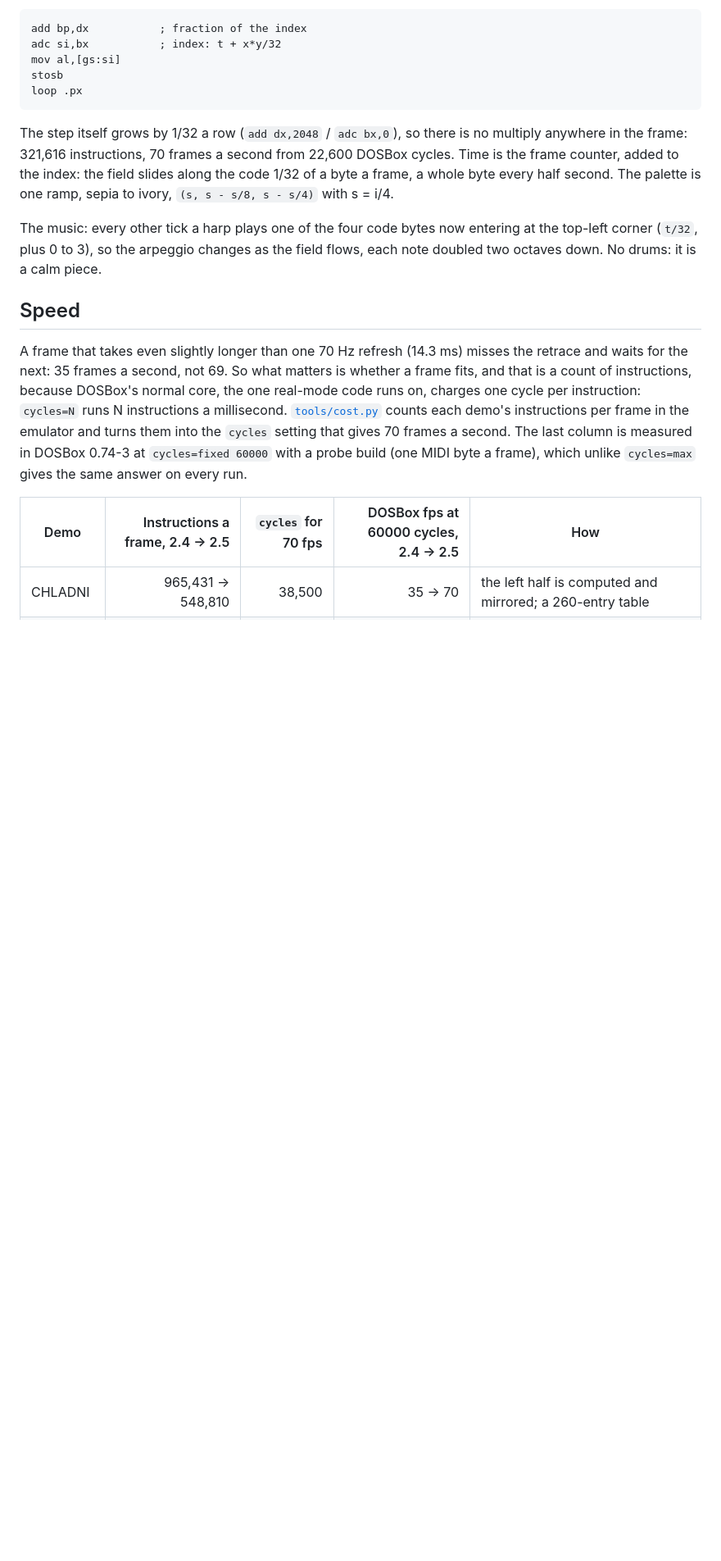
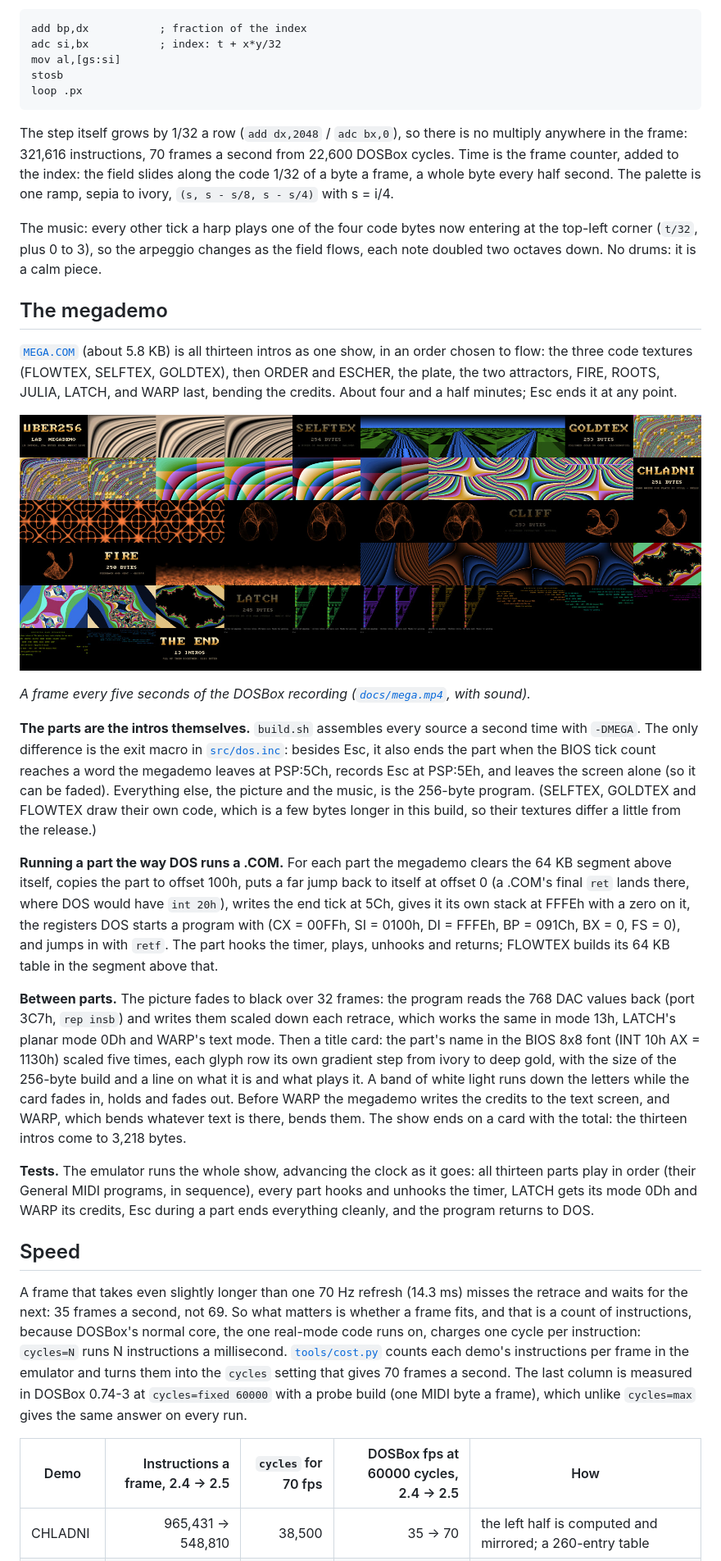
Before and after one commit to djayuffe/uber256-lab, a Markdown page: README.md, the part around one of its changes. Shown at 82% size. GitHub-like rendering; pictures changed too: docs/mega-sheet.jpg (added); blank space fills up the shorter version.

```diff
--- a/README.md
+++ b/README.md
@@ -607,6 +614,40 @@ ivory, `(s, s - s/8, s - s/4)` with s = i/4.
 The music: every other tick a harp plays one of the four code bytes now entering at the top-left corner (`t/32`, plus
 0 to 3), so the arpeggio changes as the field flows, each note doubled two octaves down. No drums: it is a calm piece.
 
+## The megademo
+
+[`MEGA.COM`](src/mega/mega.asm) (about 5.8 KB) is all thirteen intros as one show, in an order chosen to flow: the three
+code textures (FLOWTEX, SELFTEX, GOLDTEX), then ORDER and ESCHER, the plate, the two attractors, FIRE, ROOTS, JULIA,
+LATCH, and WARP last, bending the credits. About four and a half minutes; Esc ends it at any point.
+
+![The megademo, a frame every five seconds](docs/mega-sheet.jpg)
+
+*A frame every five seconds of the DOSBox recording ([`docs/mega.mp4`](docs/mega.mp4), with sound).*
+
+**The parts are the intros themselves.** `build.sh` assembles every source a second time with `-DMEGA`. The only
+difference is the exit macro in [`src/dos.inc`](src/dos.inc): besides Esc, it also ends the part when the BIOS tick
+count reaches a word the megademo leaves at PSP:5Ch, records Esc at PSP:5Eh, and leaves the screen alone (so it can be
+faded). Everything else, the picture and the music, is the 256-byte program. (SELFTEX, GOLDTEX and FLOWTEX draw their
+own code, which is a few bytes longer in this build, so their textures differ a little from the release.)
+
+**Running a part the way DOS runs a .COM.** For each part the megademo clears the 64 KB segment above itself, copies the
+part to offset 100h, puts a far jump back to itself at offset 0 (a .COM's final `ret` lands there, where DOS would have
+`int 20h`), writes the end tick at 5Ch, gives it its own stack at FFFEh with a zero on it, the registers DOS starts a
+program with (CX = 00FFh, SI = 0100h, DI = FFFEh, BP = 091Ch, BX = 0, FS = 0), and jumps in with `retf`. The part hooks
+the timer, plays, unhooks and returns; FLOWTEX builds its 64 KB table in the segment above that.
+
+**Between parts.** The picture fades to black over 32 frames: the program reads the 768 DAC values back (port 3C7h,
+`rep insb`) and writes them scaled down each retrace, which works the same in mode 13h, LATCH's planar mode 0Dh and
+WARP's text mode. Then a title card: the part's name in the BIOS 8x8 font (INT 10h AX = 1130h) scaled five times, each
+glyph row its own gradient step from ivory to deep gold, with the size of the 256-byte build and a line on what it is
+and what plays it. A band of white light runs down the letters while the card fades in, holds and fades out. Before
+WARP the megademo writes the credits to the text screen, and WARP, which bends whatever text is there, bends them. The
+show ends on a card with the total: the thirteen intros come to 3,218 bytes.
+
+**Tests.** The emulator runs the whole show, advancing the clock as it goes: all thirteen parts play in order (their
+General MIDI programs, in sequence), every part hooks and unhooks the timer, LATCH gets its mode 0Dh and WARP its
+credits, Esc during a part ends everything cleanly, and the program returns to DOS.
+
 ## Speed
 
 A frame that takes even slightly longer than one 70 Hz refresh (14.3 ms) misses the retrace and waits for the next:
```
Also changed, not shown: other parts of README.md (+19 -4 lines), CHANGELOG.md (+6 -0 lines), 9 other files.
